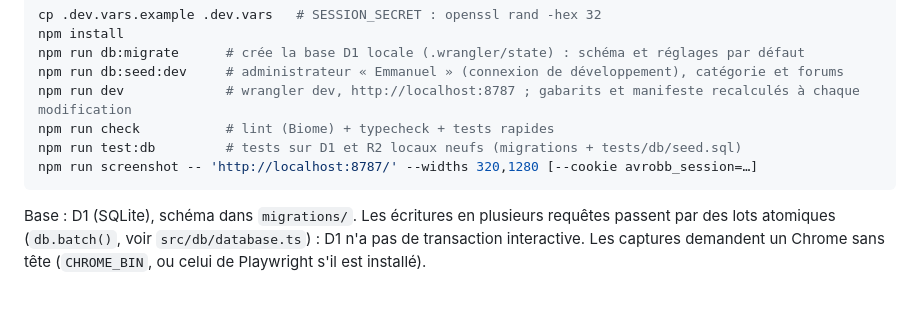
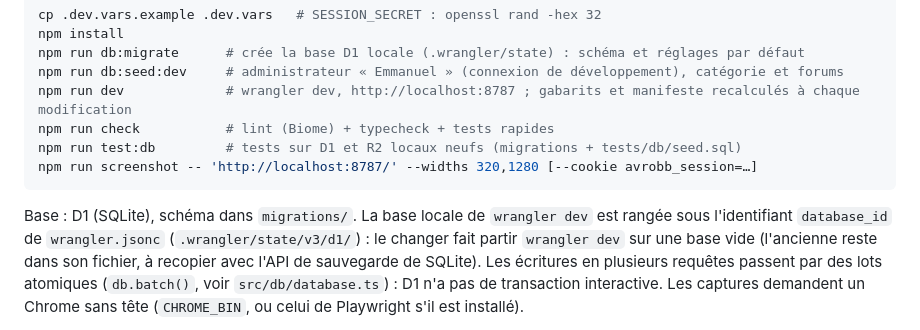
Before and after one commit to pierrezNet/avrobb, a Markdown page: README.md, the part around the change. Rendered like a GitHub page; blank space fills up the shorter version.

Commit message:
README : base locale de wrangler dev liée à database_id
Co-Authored-By: Claude Opus 5.5 <noreply@anthropic.com>

````diff
--- a/README.md
+++ b/README.md
@@ -32,7 +32,10 @@ npm run test:db         # tests sur D1 et R2 locaux neufs (migrations + tests/db
 npm run screenshot -- 'http://localhost:8787/' --widths 320,1280 [--cookie avrobb_session=…]
 ```
 
-Base : D1 (SQLite), schéma dans `migrations/`. Les écritures en plusieurs requêtes passent par
+Base : D1 (SQLite), schéma dans `migrations/`. La base locale de `wrangler dev` est rangée sous
+l'identifiant `database_id` de `wrangler.jsonc` (`.wrangler/state/v3/d1/`) : le changer fait partir
+`wrangler dev` sur une base vide (l'ancienne reste dans son fichier, à recopier avec l'API de
+sauvegarde de SQLite). Les écritures en plusieurs requêtes passent par
 des lots atomiques (`db.batch()`, voir `src/db/database.ts`) : D1 n'a pas de transaction interactive.
 Les captures demandent un Chrome sans tête (`CHROME_BIN`, ou celui de Playwright s'il est installé).
 
````
